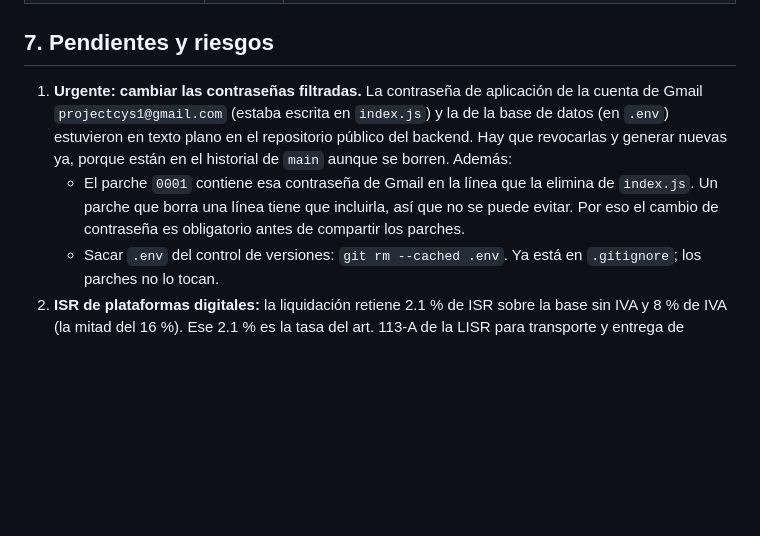
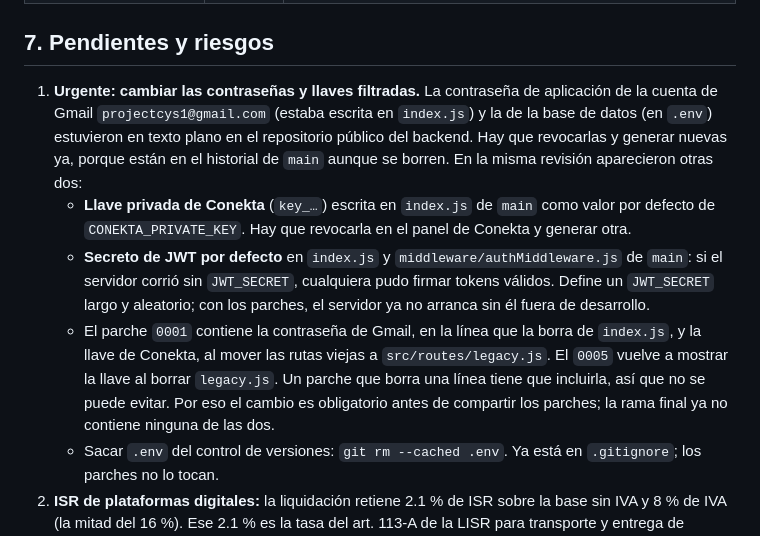
Before and after one commit to SosaMurp/Click-Serve-MOVI, a Markdown page: docs/REPORTE-CAMBIOS.md, the part around the change. Drawn GitHub-style; blank space fills up the shorter version.

Commit message:
docs(reporte): llave de Conekta y secreto de JWT filtrados en main del backend
Co-Authored-By: Claude Opus 5.5 (1M context) <noreply@anthropic.com>

```diff
--- a/docs/REPORTE-CAMBIOS.md
+++ b/docs/REPORTE-CAMBIOS.md
@@ -258,8 +258,10 @@ Algunos dependen de infraestructura que no existe en un entorno local (TLS 1.3,
 
 ## 7. Pendientes y riesgos
 
-1. **Urgente: cambiar las contraseñas filtradas.** La contraseña de aplicación de la cuenta de Gmail `projectcys1@gmail.com` (estaba escrita en `index.js`) y la de la base de datos (en `.env`) estuvieron en texto plano en el repositorio público del backend. Hay que revocarlas y generar nuevas ya, porque están en el historial de `main` aunque se borren. Además:
-   - El parche `0001` contiene esa contraseña de Gmail en la línea que la elimina de `index.js`. Un parche que borra una línea tiene que incluirla, así que no se puede evitar. Por eso el cambio de contraseña es obligatorio antes de compartir los parches.
+1. **Urgente: cambiar las contraseñas y llaves filtradas.** La contraseña de aplicación de la cuenta de Gmail `projectcys1@gmail.com` (estaba escrita en `index.js`) y la de la base de datos (en `.env`) estuvieron en texto plano en el repositorio público del backend. Hay que revocarlas y generar nuevas ya, porque están en el historial de `main` aunque se borren. En la misma revisión aparecieron otras dos:
+   - **Llave privada de Conekta** (`key_…`) escrita en `index.js` de `main` como valor por defecto de `CONEKTA_PRIVATE_KEY`. Hay que revocarla en el panel de Conekta y generar otra.
+   - **Secreto de JWT por defecto** en `index.js` y `middleware/authMiddleware.js` de `main`: si el servidor corrió sin `JWT_SECRET`, cualquiera pudo firmar tokens válidos. Define un `JWT_SECRET` largo y aleatorio; con los parches, el servidor ya no arranca sin él fuera de desarrollo.
+   - El parche `0001` contiene la contraseña de Gmail, en la línea que la borra de `index.js`, y la llave de Conekta, al mover las rutas viejas a `src/routes/legacy.js`. El `0005` vuelve a mostrar la llave al borrar `legacy.js`. Un parche que borra una línea tiene que incluirla, así que no se puede evitar. Por eso el cambio es obligatorio antes de compartir los parches; la rama final ya no contiene ninguna de las dos.
    - Sacar `.env` del control de versiones: `git rm --cached .env`. Ya está en `.gitignore`; los parches no lo tocan.
 2. **ISR de plataformas digitales:** la liquidación retiene 2.1 % de ISR sobre la base sin IVA y 8 % de IVA (la mitad del 16 %). Ese 2.1 % es la tasa del art. 113-A de la LISR para transporte y entrega de bienes. Para enajenación de bienes y prestación de servicios la tasa era 1 %, y la reforma fiscal de 2026 pudo modificarla. Un contador debe confirmarla antes de cobrar de verdad. Se cambia en `cs_liquidacion` (`migrations/002_requisitos_moviles.sql`).
 3. **Infraestructura de producción:** TLS 1.3, WAF, un limitador de intentos compartido (Redis) si hay varias instancias, logs WORM, PostGIS y monitoreo de uptime (ver RNF Parciales).
```
